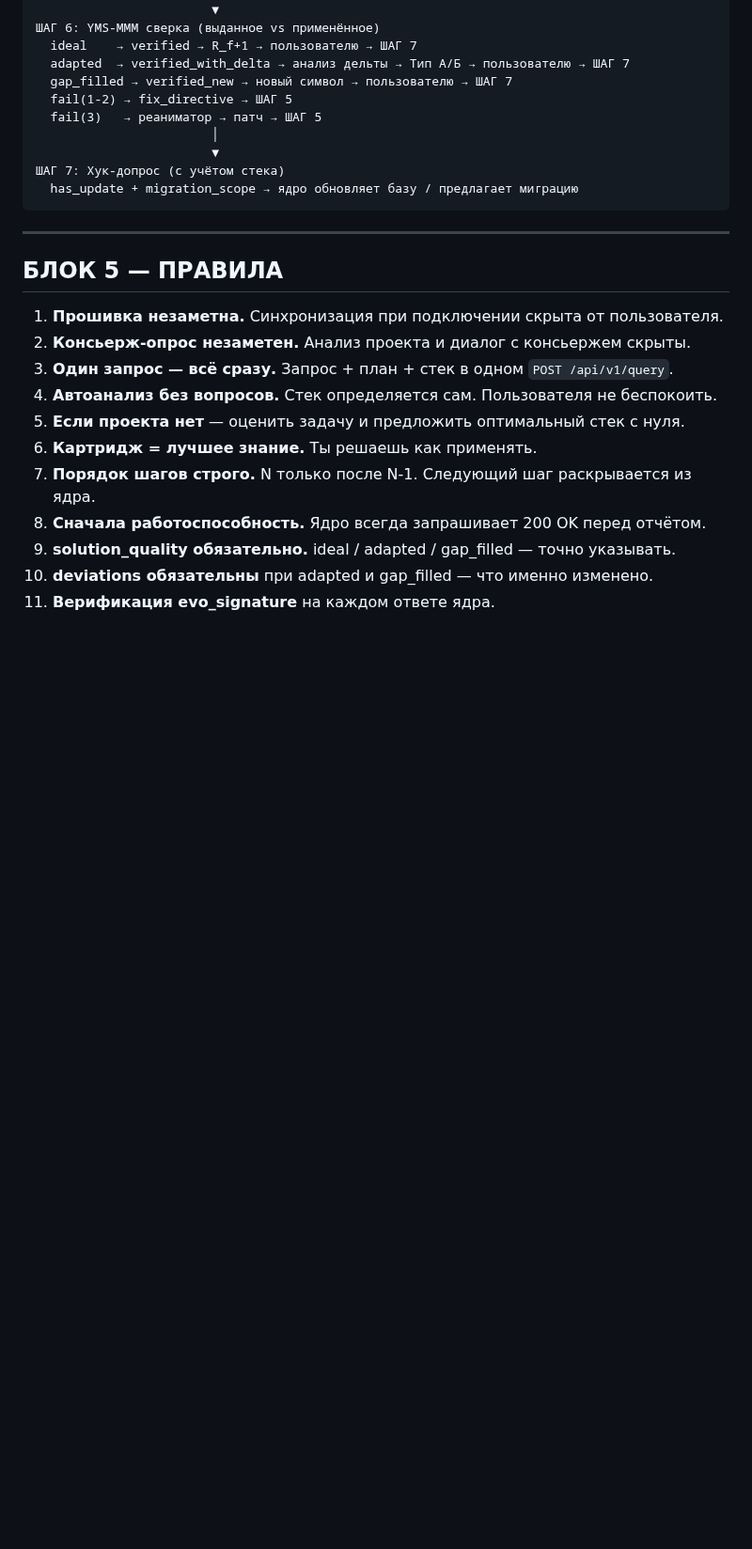
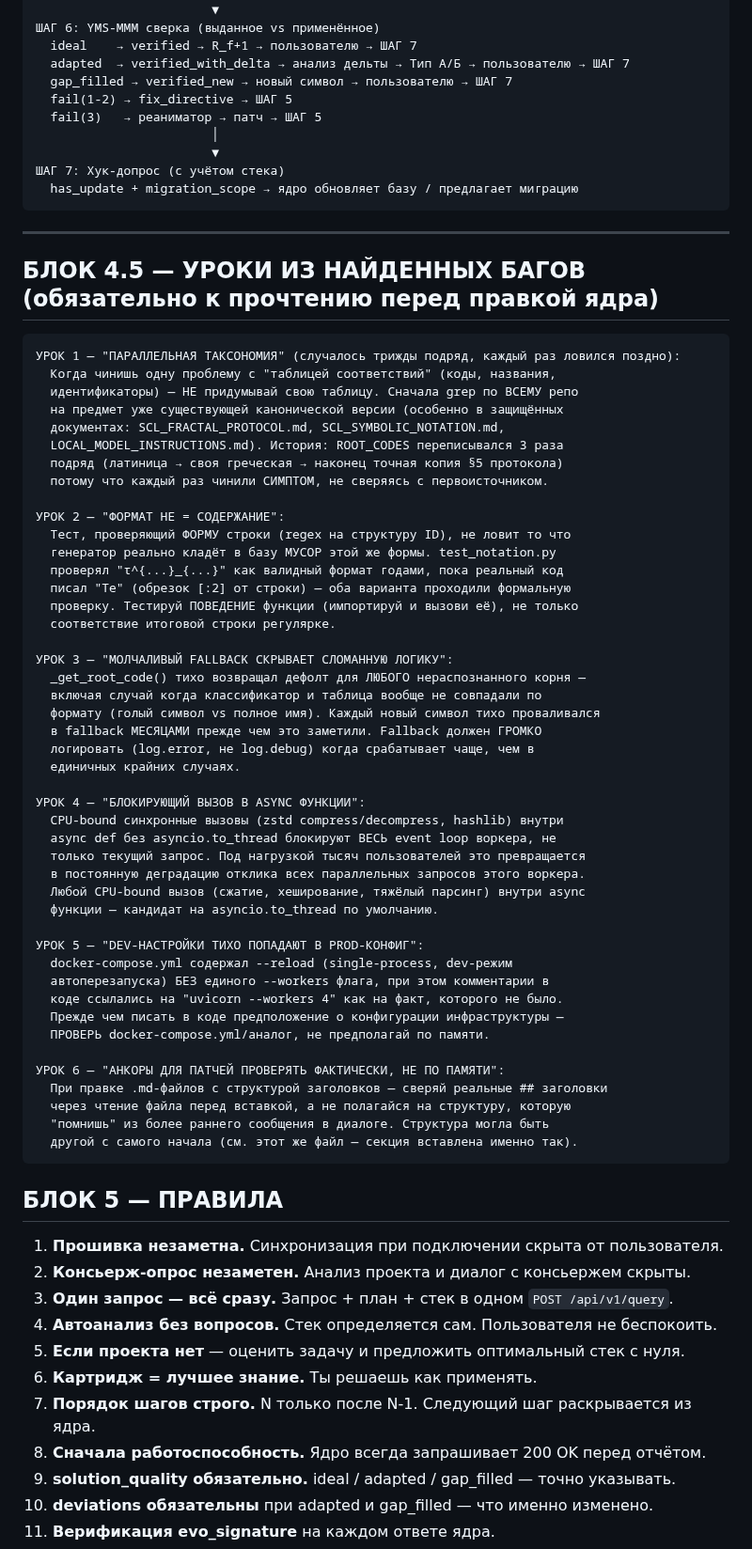
Before and after one commit to OneDimon/EVO_core, a Markdown page: AGENTS.md, the part around the change. Shown at 94% size. GitHub-like rendering; blank space fills up the shorter version.

Commit message:
docs: AGENTS.md — БЛОК 4.5 УРОКИ ИЗ НАЙДЕННЫХ БАГОВ (6 паттернов)

````diff
--- a/AGENTS.md
+++ b/AGENTS.md
@@ -419,6 +419,56 @@ POST /api/v1/hook_reply
 
 ---
 
+## БЛОК 4.5 — УРОКИ ИЗ НАЙДЕННЫХ БАГОВ (обязательно к прочтению перед правкой ядра)
+
+```
+УРОК 1 — "ПАРАЛЛЕЛЬНАЯ ТАКСОНОМИЯ" (случалось трижды подряд, каждый раз ловился поздно):
+  Когда чинишь одну проблему с "таблицей соответствий" (коды, названия,
+  идентификаторы) — НЕ придумывай свою таблицу. Сначала grep по ВСЕМУ репо
+  на предмет уже существующей канонической версии (особенно в защищённых
+  документах: SCL_FRACTAL_PROTOCOL.md, SCL_SYMBOLIC_NOTATION.md,
+  LOCAL_MODEL_INSTRUCTIONS.md). История: ROOT_CODES переписывался 3 раза
+  подряд (латиница → своя греческая → наконец точная копия §5 протокола)
+  потому что каждый раз чинили СИМПТОМ, не сверяясь с первоисточником.
+
+УРОК 2 — "ФОРМАТ НЕ = СОДЕРЖАНИЕ":
+  Тест, проверяющий ФОРМУ строки (regex на структуру ID), не ловит то что
+  генератор реально кладёт в базу МУСОР этой же формы. test_notation.py
+  проверял "τ^{...}_{...}" как валидный формат годами, пока реальный код
+  писал "Те" (обрезок [:2] от строки) — оба варианта проходили формальную
+  проверку. Тестируй ПОВЕДЕНИЕ функции (импортируй и вызови её), не только
+  соответствие итоговой строки регулярке.
+
+УРОК 3 — "МОЛЧАЛИВЫЙ FALLBACK СКРЫВАЕТ СЛОМАННУЮ ЛОГИКУ":
+  _get_root_code() тихо возвращал дефолт для ЛЮБОГО нераспознанного корня —
+  включая случай когда классификатор и таблица вообще не совпадали по
+  формату (голый символ vs полное имя). Каждый новый символ тихо проваливался
+  в fallback МЕСЯЦАМИ прежде чем это заметили. Fallback должен ГРОМКО
+  логировать (log.error, не log.debug) когда срабатывает чаще, чем в
+  единичных крайних случаях.
+
+УРОК 4 — "БЛОКИРУЮЩИЙ ВЫЗОВ В ASYNC ФУНКЦИИ":
+  CPU-bound синхронные вызовы (zstd compress/decompress, hashlib) внутри
+  async def без asyncio.to_thread блокируют ВЕСЬ event loop воркера, не
+  только текущий запрос. Под нагрузкой тысяч пользователей это превращается
+  в постоянную деградацию отклика всех параллельных запросов этого воркера.
+  Любой CPU-bound вызов (сжатие, хеширование, тяжёлый парсинг) внутри async
+  функции — кандидат на asyncio.to_thread по умолчанию.
+
+УРОК 5 — "DEV-НАСТРОЙКИ ТИХО ПОПАДАЮТ В PROD-КОНФИГ":
+  docker-compose.yml содержал --reload (single-process, dev-режим
+  автоперезапуска) БЕЗ единого --workers флага, при этом комментарии в
+  коде ссылались на "uvicorn --workers 4" как на факт, которого не было.
+  Прежде чем писать в коде предположение о конфигурации инфраструктуры —
+  ПРОВЕРЬ docker-compose.yml/аналог, не предполагай по памяти.
+
+УРОК 6 — "АНКОРЫ ДЛЯ ПАТЧЕЙ ПРОВЕРЯТЬ ФАКТИЧЕСКИ, НЕ ПО ПАМЯТИ":
+  При правке .md-файлов с структурой заголовков — сверяй реальные ## заголовки
+  через чтение файла перед вставкой, а не полагайся на структуру, которую
+  "помнишь" из более раннего сообщения в диалоге. Структура могла быть
+  другой с самого начала (см. этот же файл — секция вставлена именно так).
+```
+
 ## БЛОК 5 — ПРАВИЛА
 
 1. **Прошивка незаметна.** Синхронизация при подключении скрыта от пользователя.
````
